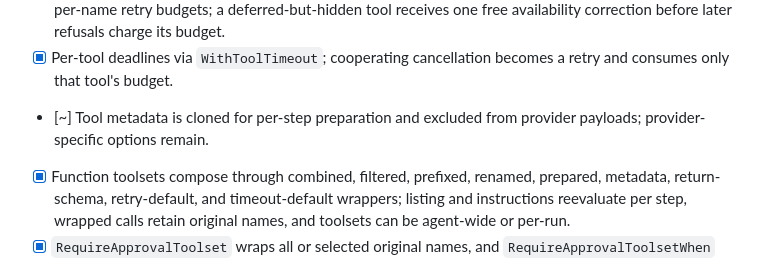
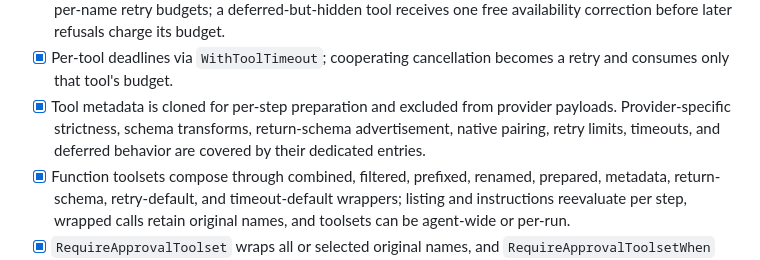
Before and after one commit to Kludex/pydantic-ai-go, a Markdown page: CHECKLIST.md, the part around the change. Rendered like a GitHub page.

Commit message:
Complete tool metadata parity audit

```diff
--- a/CHECKLIST.md
+++ b/CHECKLIST.md
@@ -90,7 +90,7 @@ Status:
 - [x] Failed and interrupted tool returns use Anthropic error results and Gemini error responses.
 - [x] Unknown or prepared-out tool calls produce corrective prompts with currently available tool names and per-name retry budgets; a deferred-but-hidden tool receives one free availability correction before later refusals charge its budget.
 - [x] Per-tool deadlines via `WithToolTimeout`; cooperating cancellation becomes a retry and consumes only that tool's budget.
-- [~] Tool metadata is cloned for per-step preparation and excluded from provider payloads; provider-specific options remain.
+- [x] Tool metadata is cloned for per-step preparation and excluded from provider payloads. Provider-specific strictness, schema transforms, return-schema advertisement, native pairing, retry limits, timeouts, and deferred behavior are covered by their dedicated entries.
 - [x] Function toolsets compose through combined, filtered, prefixed, renamed, prepared, metadata, return-schema, retry-default, and timeout-default wrappers; listing and instructions reevaluate per step, wrapped calls retain original names, and toolsets can be agent-wide or per-run.
 - [x] `RequireApprovalToolset` wraps all or selected original names, and `RequireApprovalToolsetWhen` evaluates validated calls dynamically; both forward instructions and run/step/open/close lifecycle.
 - [x] Stateful remote toolsets support local `ToolsetID` propagation, per-run isolation, per-step replacement, open/close lifecycle, reverse-order rollback, and lifecycle forwarding through built-in wrappers.
```
